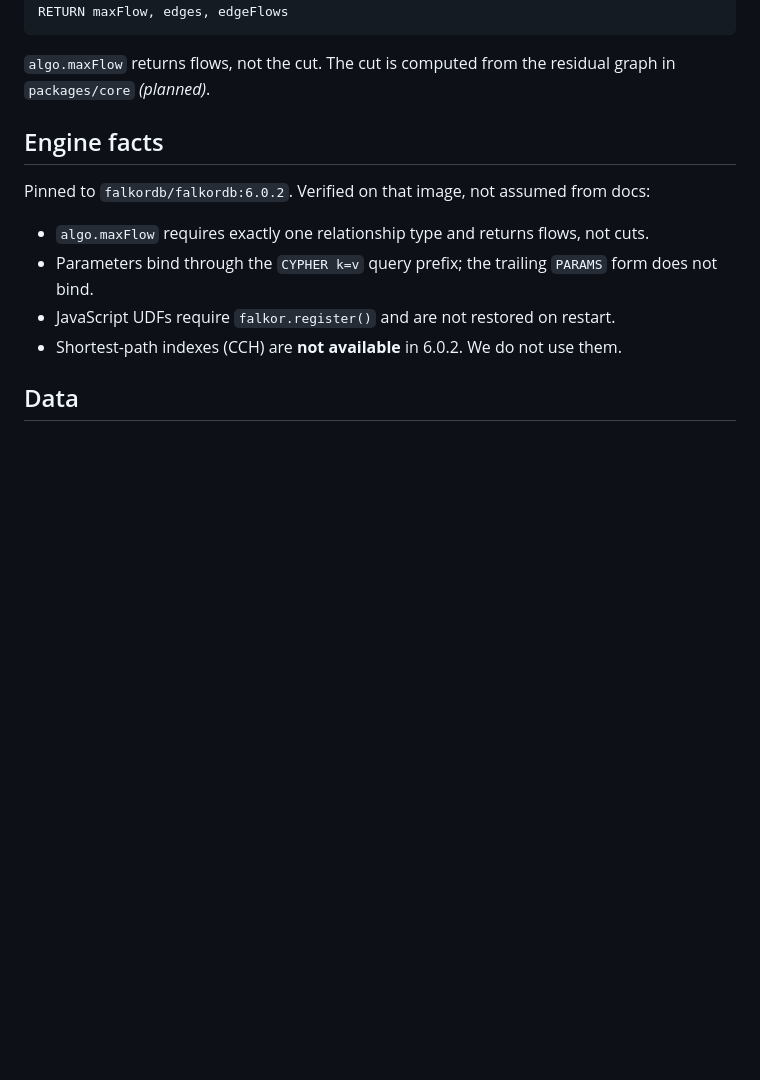
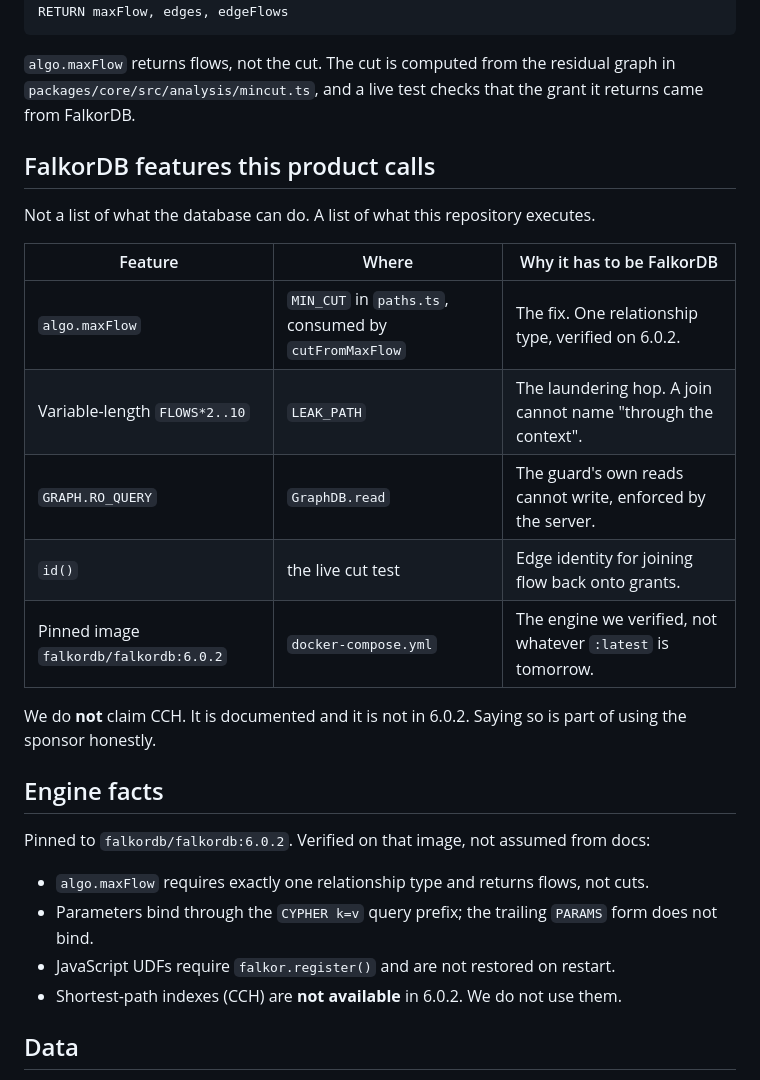
Before and after one commit to Bhanu-Nagpure/lethalpath, a Markdown page: README.md, the part around one of its changes. Drawn GitHub-style; blank space fills up the shorter version.

````diff
--- a/README.md
+++ b/README.md
@@ -78,7 +95,23 @@ RETURN maxFlow, edges, edgeFlows
 ```
 
 `algo.maxFlow` returns flows, not the cut. The cut is computed from the residual
-graph in `packages/core` *(planned)*.
+graph in `packages/core/src/analysis/mincut.ts`, and a live test checks that the
+grant it returns came from FalkorDB.
+
+## FalkorDB features this product calls
+
+Not a list of what the database can do. A list of what this repository executes.
+
+| Feature | Where | Why it has to be FalkorDB |
+|---|---|---|
+| `algo.maxFlow` | `MIN_CUT` in `paths.ts`, consumed by `cutFromMaxFlow` | The fix. One relationship type, verified on 6.0.2. |
+| Variable-length `FLOWS*2..10` | `LEAK_PATH` | The laundering hop. A join cannot name "through the context". |
+| `GRAPH.RO_QUERY` | `GraphDB.read` | The guard's own reads cannot write, enforced by the server. |
+| `id()` | the live cut test | Edge identity for joining flow back onto grants. |
+| Pinned image `falkordb/falkordb:6.0.2` | `docker-compose.yml` | The engine we verified, not whatever `:latest` is tomorrow. |
+
+We do **not** claim CCH. It is documented and it is not in 6.0.2. Saying so is
+part of using the sponsor honestly.
 
 ## Engine facts
 
````
Also changed, not shown: other parts of README.md (+18 -1 lines).
